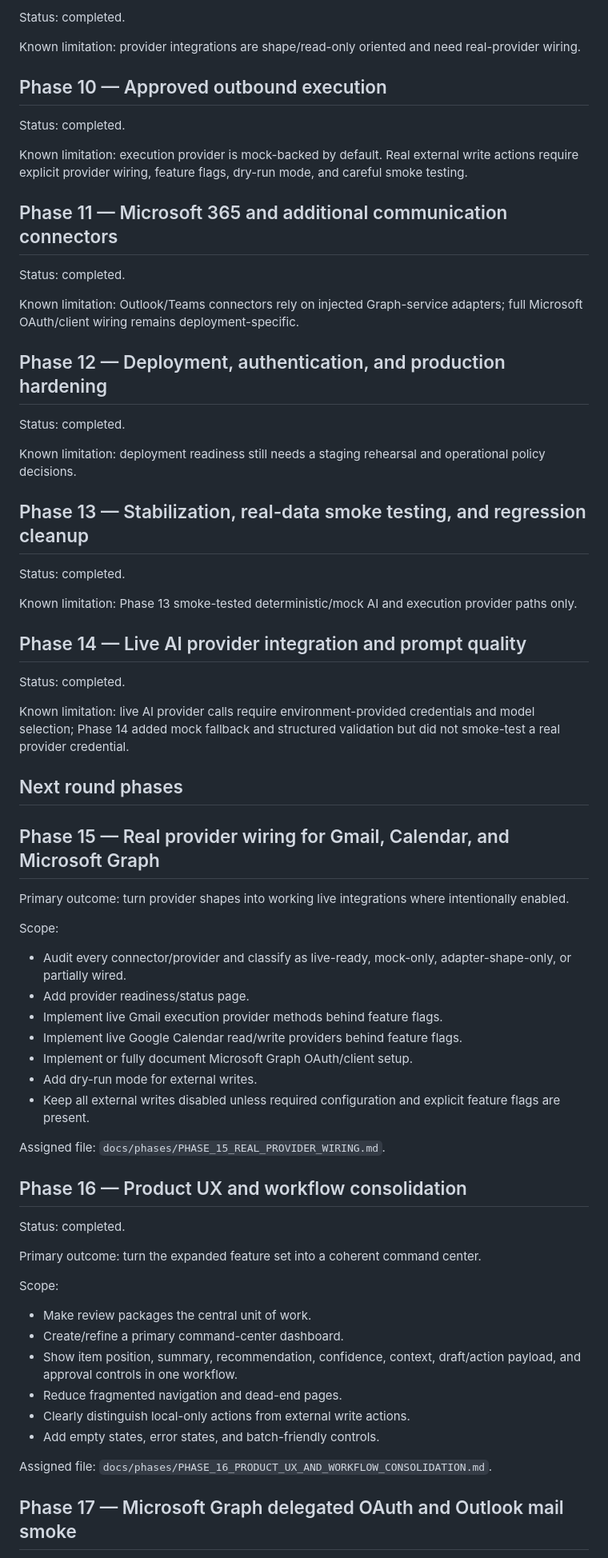
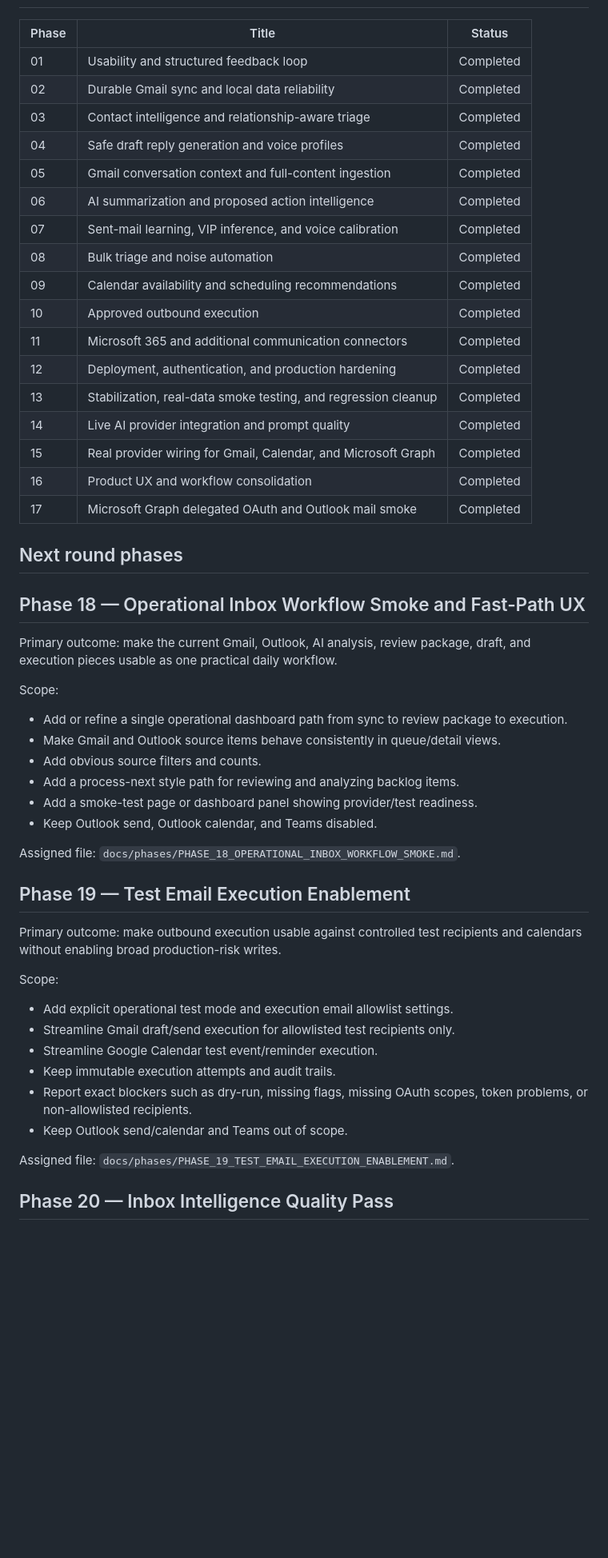
Before and after one commit to rthtechservices/RTH-CommsDesk, a Markdown page: docs/PHASE_PLAN.md, the part around one of its changes. Shown at 80% size. Rendered like a GitHub page; blank space fills up the shorter version.

Commit message:
Add operational Phases 18 to 20 to phase plan

```diff
--- a/docs/PHASE_PLAN.md
+++ b/docs/PHASE_PLAN.md
@@ -81,71 +41,54 @@ Known limitation: bulk automation is local candidate generation; external mailbo
-Status: completed.
-
-Known limitation: provider integrations are shape/read-only oriented and need real-provider wiring.
-
-## Phase 10 — Approved outbound execution
-
-Status: completed.
-
-Known limitation: execution provider is mock-backed by default. Real external write actions require explicit provider wiring, feature flags, dry-run mode, and careful smoke testing.
-
-## Phase 11 — Microsoft 365 and additional communication connectors
-
-Status: completed.
-
-Known limitation: Outlook/Teams connectors rely on injected Graph-service adapters; full Microsoft OAuth/client wiring remains deployment-specific.
-
-## Phase 12 — Deployment, authentication, and production hardening
-
-Status: completed.
-
-Known limitation: deployment readiness still needs a staging rehearsal and operational policy decisions.
-
-## Phase 13 — Stabilization, real-data smoke testing, and regression cleanup
-
-Status: completed.
-
-Known limitation: Phase 13 smoke-tested deterministic/mock AI and execution provider paths only.
-
-## Phase 14 — Live AI provider integration and prompt quality
-
-Status: completed.
-
-Known limitation: live AI provider calls require environment-provided credentials and model selection; Phase 14 added mock fallback and structured validation but did not smoke-test a real provider credential.
+| Phase | Title | Status |
+| --- | --- | --- |
+| 01 | Usability and structured feedback loop | Completed |
+| 02 | Durable Gmail sync and local data reliability | Completed |
+| 03 | Contact intelligence and relationship-aware triage | Completed |
+| 04 | Safe draft reply generation and voice profiles | Completed |
+| 05 | Gmail conversation context and full-content ingestion | Completed |
+| 06 | AI summarization and proposed action intelligence | Completed |
+| 07 | Sent-mail learning, VIP inference, and voice calibration | Completed |
+| 08 | Bulk triage and noise automation | Completed |
+| 09 | Calendar availability and scheduling recommendations | Completed |
+| 10 | Approved outbound execution | Completed |
+| 11 | Microsoft 365 and additional communication connectors | Completed |
+| 12 | Deployment, authentication, and production hardening | Completed |
+| 13 | Stabilization, real-data smoke testing, and regression cleanup | Completed |
+| 14 | Live AI provider integration and prompt quality | Completed |
+| 15 | Real provider wiring for Gmail, Calendar, and Microsoft Graph | Completed |
+| 16 | Product UX and workflow consolidation | Completed |
+| 17 | Microsoft Graph delegated OAuth and Outlook mail smoke | Completed |
 
 ## Next round phases
 
-## Phase 15 — Real provider wiring for Gmail, Calendar, and Microsoft Graph
+## Phase 18 — Operational Inbox Workflow Smoke and Fast-Path UX
 
-Primary outcome: turn provider shapes into working live integrations where intentionally enabled.
+Primary outcome: make the current Gmail, Outlook, AI analysis, review package, draft, and execution pieces usable as one practical daily workflow.
 
 Scope:
 
-- Audit every connector/provider and classify as live-ready, mock-only, adapter-shape-only, or partially wired.
-- Add provider readiness/status page.
-- Implement live Gmail execution provider methods behind feature flags.
-- Implement live Google Calendar read/write providers behind feature flags.
-- Implement or fully document Microsoft Graph OAuth/client setup.
-- Add dry-run mode for external writes.
-- Keep all external writes disabled unless required configuration and explicit feature flags are present.
+- Add or refine a single operational dashboard path from sync to review package to execution.
+- Make Gmail and Outlook source items behave consistently in queue/detail views.
+- Add obvious source filters and counts.
+- Add a process-next style path for reviewing and analyzing backlog items.
+- Add a smoke-test page or dashboard panel showing provider/test readiness.
+- Keep Outlook send, Outlook calendar, and Teams disabled.
 
-Assigned file: `docs/phases/PHASE_15_REAL_PROVIDER_WIRING.md`.
+Assigned file: `docs/phases/PHASE_18_OPERATIONAL_INBOX_WORKFLOW_SMOKE.md`.
 
-## Phase 16 — Product UX and workflow consolidation
+## Phase 19 — Test Email Execution Enablement
 
-Status: completed.
-
-Primary outcome: turn the expanded feature set into a coherent command center.
+Primary outcome: make outbound execution usable against controlled test recipients and calendars without enabling broad production-risk writes.
 
 Scope:
 
-- Make review packages the central unit of work.
-- Create/refine a primary command-center dashboard.
-- Show item position, summary, recommendation, confidence, context, draft/action payload, and approval controls in one workflow.
-- Reduce fragmented navigation and dead-end pages.
-- Clearly distinguish local-only actions from external write actions.
-- Add empty states, error states, and batch-friendly controls.
+- Add explicit operational test mode and execution email allowlist settings.
+- Streamline Gmail draft/send execution for allowlisted test recipients only.
+- Streamline Google Calendar test event/reminder execution.
+- Keep immutable execution attempts and audit trails.
+- Report exact blockers such as dry-run, missing flags, missing OAuth scopes, token problems, or non-allowlisted recipients.
+- Keep Outlook send/calendar and Teams out of scope.
 
-Assigned file: `docs/phases/PHASE_16_PRODUCT_UX_AND_WORKFLOW_CONSOLIDATION.md`.
+Assigned file: `docs/phases/PHASE_19_TEST_EMAIL_EXECUTION_ENABLEMENT.md`.
 
-## Phase 17 — Microsoft Graph delegated OAuth and Outlook mail smoke
+## Phase 20 — Inbox Intelligence Quality Pass
 
```
Also changed, not shown: other parts of docs/PHASE_PLAN.md (+22 -64 lines).
